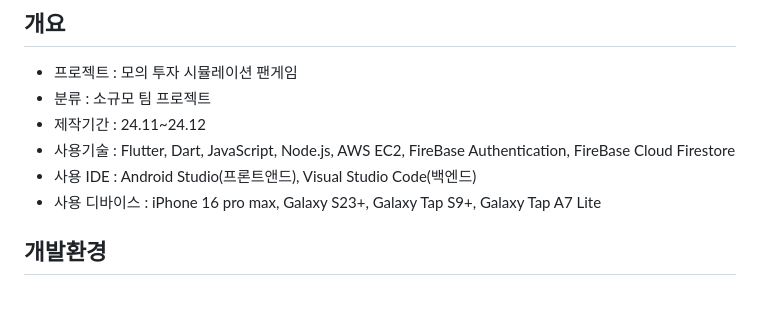
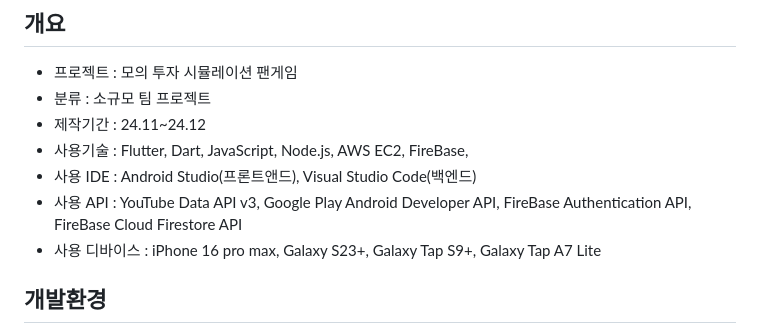
Before and after one commit to SseongWoo/SedolStock, a Markdown page: README.md, the part around the change. Drawn GitHub-style; blank space fills up the shorter version.

```diff
--- a/README.md
+++ b/README.md
@@ -23,8 +23,9 @@
 - 프로젝트 : 모의 투자 시뮬레이션 팬게임
 - 분류 : 소규모 팀 프로젝트
 - 제작기간 : 24.11~24.12
-- 사용기술 : Flutter, Dart, JavaScript, Node.js, AWS EC2, FireBase Authentication, FireBase Cloud Firestore
+- 사용기술 : Flutter, Dart, JavaScript, Node.js, AWS EC2, FireBase,
 - 사용 IDE : Android Studio(프론트앤드), Visual Studio Code(백엔드)
+- 사용 API : YouTube Data API v3, Google Play Android Developer API, FireBase Authentication API, FireBase Cloud Firestore API
 - 사용 디바이스 : iPhone 16 pro max, Galaxy S23+, Galaxy Tap S9+, Galaxy Tap A7 Lite
 
 ## 개발환경
```
